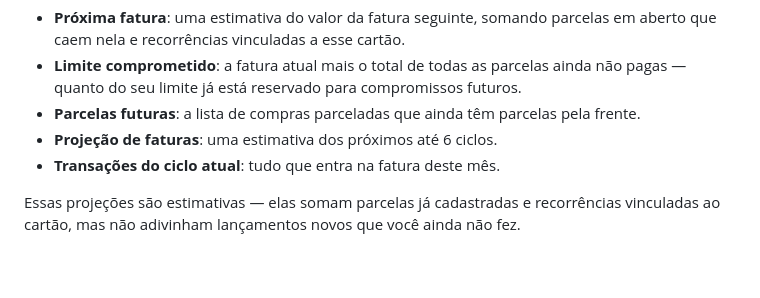
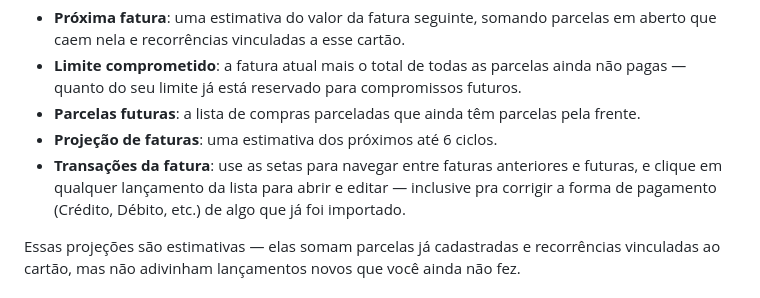
Before and after one commit to leticiacbo2020/finan-as, a Markdown page: README.md, the part around the change. Rendered like a GitHub page; blank space fills up the shorter version.

```diff
--- a/README.md
+++ b/README.md
@@ -178,7 +178,10 @@ Clicando em **"Ver detalhes"** você vê:
 - **Parcelas futuras**: a lista de compras parceladas que ainda têm
   parcelas pela frente.
 - **Projeção de faturas**: uma estimativa dos próximos até 6 ciclos.
-- **Transações do ciclo atual**: tudo que entra na fatura deste mês.
+- **Transações da fatura**: use as setas para navegar entre faturas
+  anteriores e futuras, e clique em qualquer lançamento da lista
+  para abrir e editar — inclusive pra corrigir a forma de pagamento
+  (Crédito, Débito, etc.) de algo que já foi importado.
 
 Essas projeções são estimativas — elas somam parcelas já
 cadastradas e recorrências vinculadas ao cartão, mas não adivinham
```
